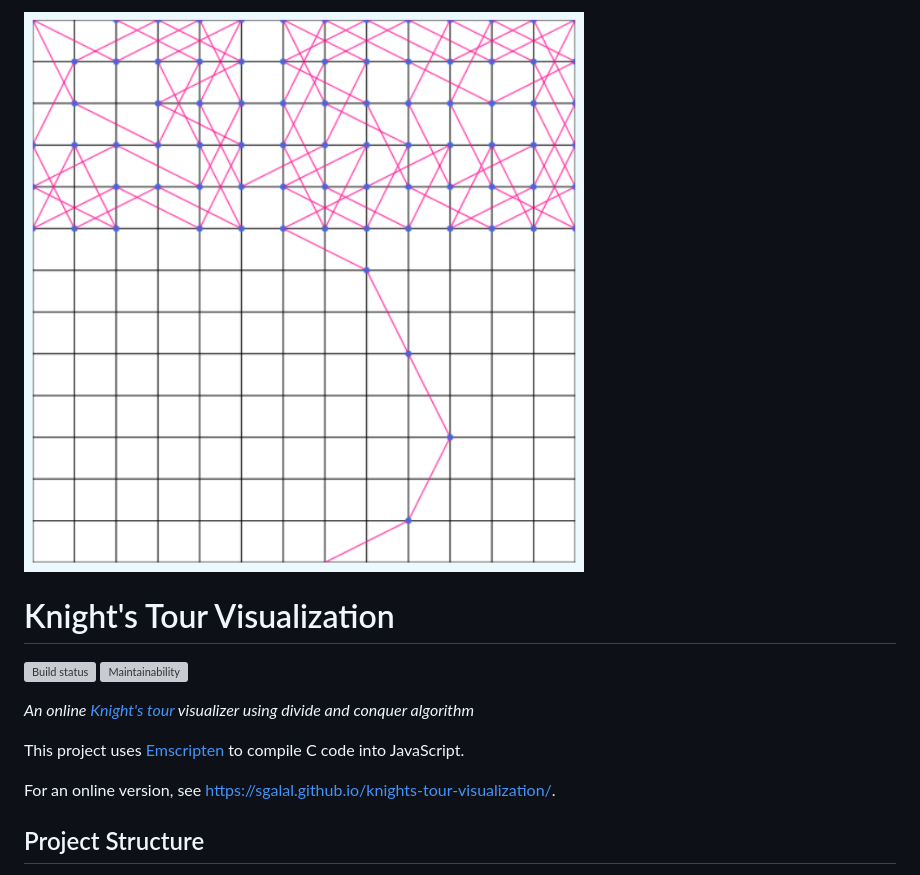
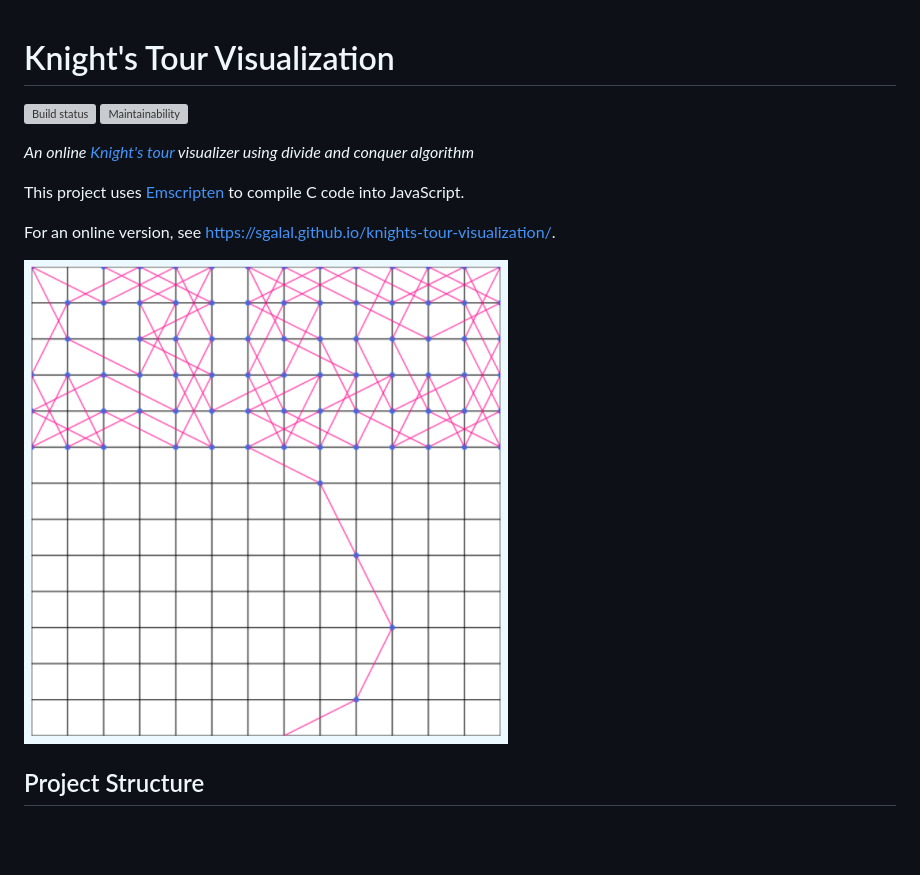
Before and after one commit to sgalal/knights-tour-visualization, a Markdown page: README.md, the part around the change. Rendered like a GitHub page; pictures changed too: demo/demo.png; blank space fills up the shorter version; grey boxes are pictures that could not be loaded.

Commit message:
Change demo image

```diff
--- a/README.md
+++ b/README.md
@@ -1,5 +1,3 @@
-<img alt="Knight's Tour on a 14*14 board" src="demo/demo.png" style="float: right; height: 275px"/>
-
 # Knight's Tour Visualization
 
 [![Build status](https://ci.appveyor.com/api/projects/status/a3t55hc7dcxlwlg2?svg=true)](https://ci.appveyor.com/project/chromezh/knights-tour-visualization) [![Maintainability](https://api.codeclimate.com/v1/badges/31c1219b5c34c6108000/maintainability)](https://codeclimate.com/github/sgalal/knights-tour-visualization/maintainability)
@@ -8,7 +6,9 @@ _An online [Knight's tour](https://en.wikipedia.org/wiki/Knight%27s_tour) visual
 
 This project uses [Emscripten](http://kripken.github.io/emscripten-site/) to compile C code into JavaScript.
 
-For an online version, see https://sgalal.github.io/knights-tour-visualization/.
+For an online version, see <https://sgalal.github.io/knights-tour-visualization/>.
+
+![Knight's Tour on a 14\*14 board](demo/demo.png)
 
 ## Project Structure
 
```
